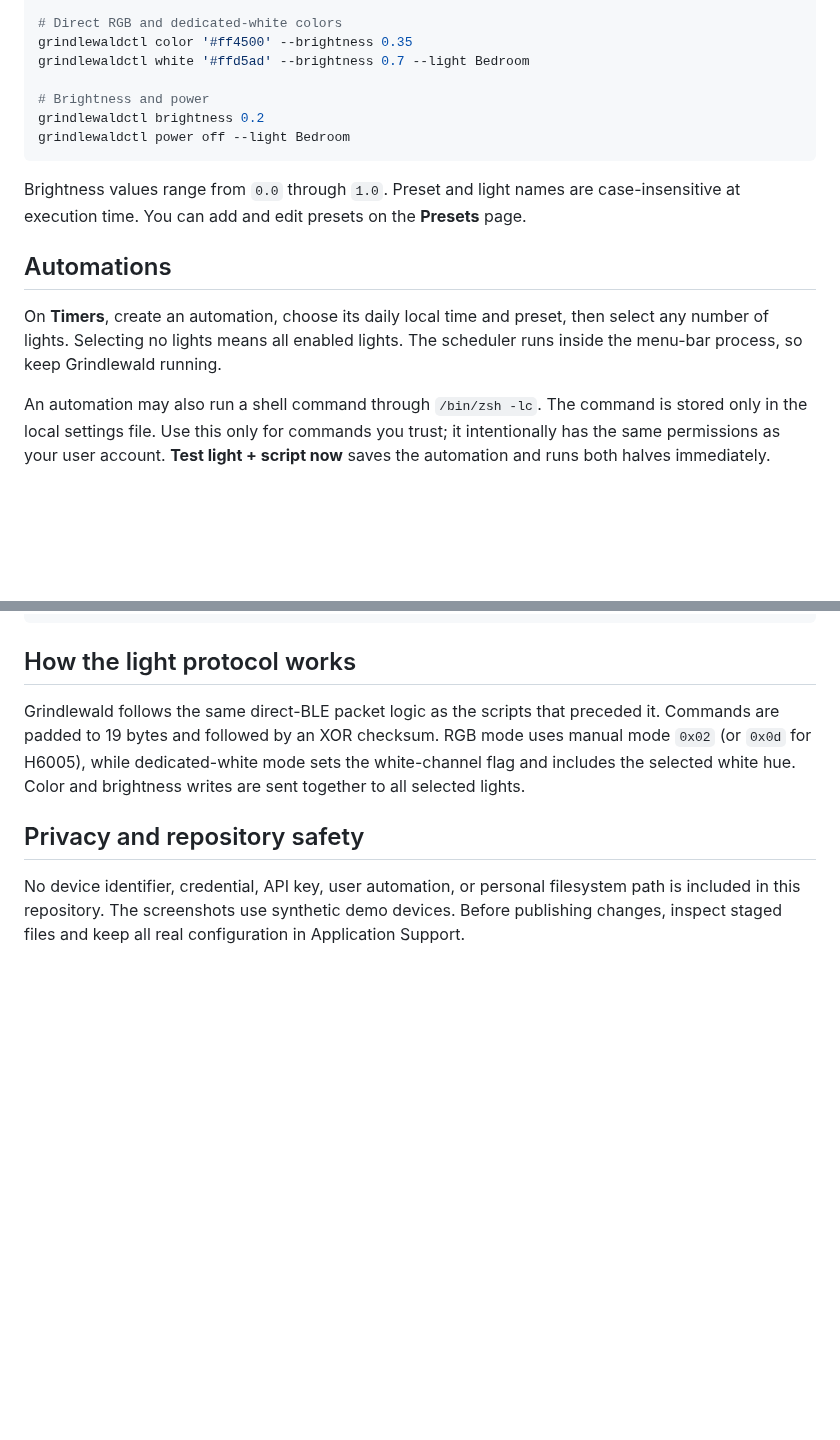
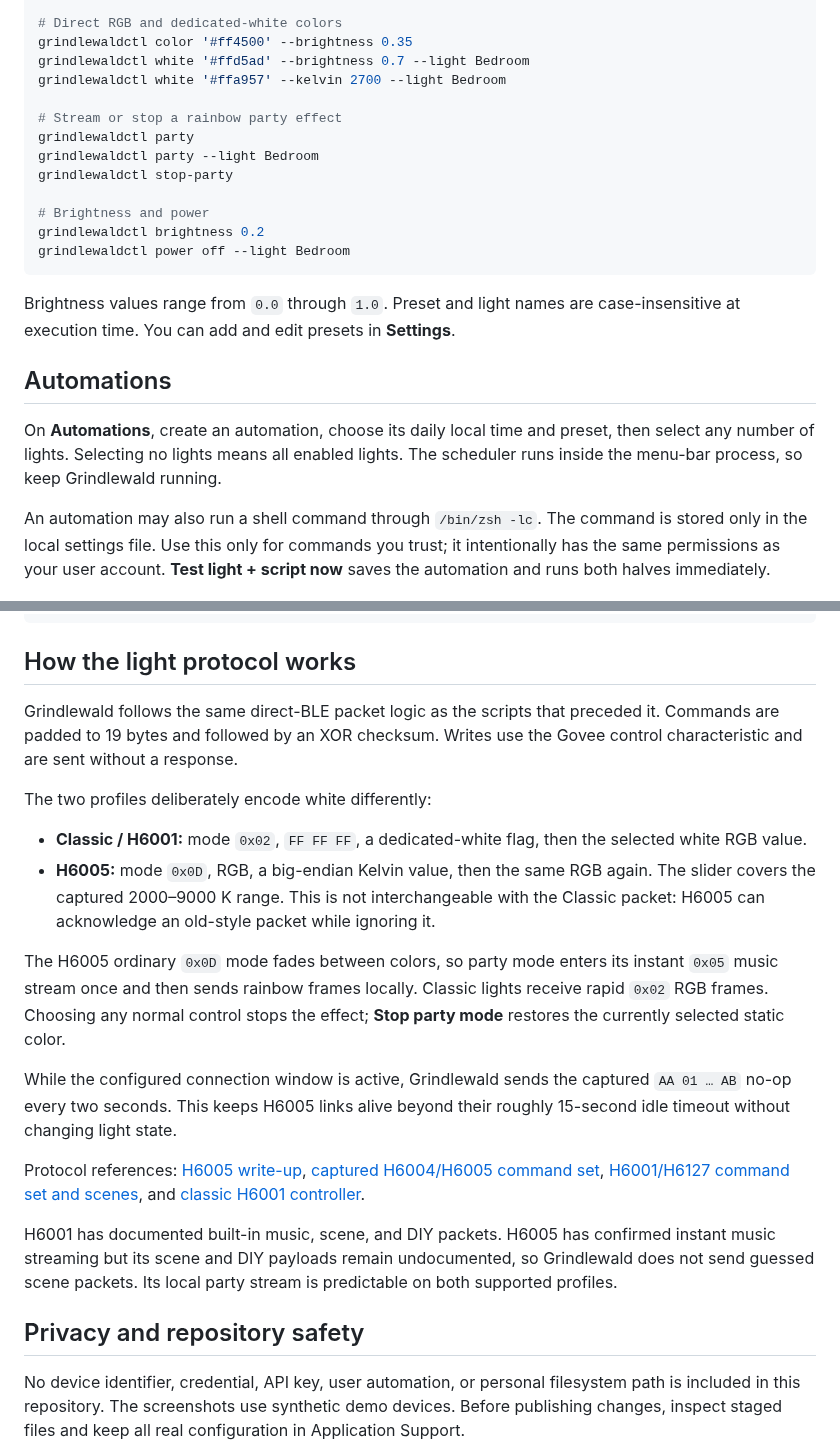
Before and after one commit to jonahclarsen/Grindlewald, a Markdown page: README.md, 2 parts joined by grey strips. Drawn GitHub-style; blank space fills up the shorter version.

````diff
--- a/README.md
+++ b/README.md
@@ -61,17 +64,23 @@ grindlewaldctl preset nighttime --light "Studio lamp"
 # Direct RGB and dedicated-white colors
 grindlewaldctl color '#ff4500' --brightness 0.35
 grindlewaldctl white '#ffd5ad' --brightness 0.7 --light Bedroom
+grindlewaldctl white '#ffa957' --kelvin 2700 --light Bedroom
+
+# Stream or stop a rainbow party effect
+grindlewaldctl party
+grindlewaldctl party --light Bedroom
+grindlewaldctl stop-party
 
 # Brightness and power
 grindlewaldctl brightness 0.2
 grindlewaldctl power off --light Bedroom
 ```
 
-Brightness values range from `0.0` through `1.0`. Preset and light names are case-insensitive at execution time. You can add and edit presets on the **Presets** page.
+Brightness values range from `0.0` through `1.0`. Preset and light names are case-insensitive at execution time. You can add and edit presets in **Settings**.
 
 ## Automations
 
-On **Timers**, create an automation, choose its daily local time and preset, then select any number of lights. Selecting no lights means all enabled lights. The scheduler runs inside the menu-bar process, so keep Grindlewald running.
+On **Automations**, create an automation, choose its daily local time and preset, then select any number of lights. Selecting no lights means all enabled lights. The scheduler runs inside the menu-bar process, so keep Grindlewald running.
 
 An automation may also run a shell command through `/bin/zsh -lc`. The command is stored only in the local settings file. Use this only for commands you trust; it intentionally has the same permissions as your user account. **Test light + script now** saves the automation and runs both halves immediately.
 
@@ -95,7 +104,20 @@ Remove it with:
 
 ## How the light protocol works
 
-Grindlewald follows the same direct-BLE packet logic as the scripts that preceded it. Commands are padded to 19 bytes and followed by an XOR checksum. RGB mode uses manual mode `0x02` (or `0x0d` for H6005), while dedicated-white mode sets the white-channel flag and includes the selected white hue. Color and brightness writes are sent together to all selected lights.
+Grindlewald follows the same direct-BLE packet logic as the scripts that preceded it. Commands are padded to 19 bytes and followed by an XOR checksum. Writes use the Govee control characteristic and are sent without a response.
+
+The two profiles deliberately encode white differently:
+
+- **Classic / H6001:** mode `0x02`, `FF FF FF`, a dedicated-white flag, then the selected white RGB value.
+- **H6005:** mode `0x0D`, RGB, a big-endian Kelvin value, then the same RGB again. The slider covers the captured 2000–9000 K range. This is not interchangeable with the Classic packet: H6005 can acknowledge an old-style packet while ignoring it.
+
+The H6005 ordinary `0x0D` mode fades between colors, so party mode enters its instant `0x05` music stream once and then sends rainbow frames locally. Classic lights receive rapid `0x02` RGB frames. Choosing any normal control stops the effect; **Stop party mode** restores the currently selected static color.
+
+While the configured connection window is active, Grindlewald sends the captured `AA 01 … AB` no-op every two seconds. This keeps H6005 links alive beyond their roughly 15-second idle timeout without changing light state.
+
+Protocol references: [H6005 write-up](https://github.com/egold555/Govee-Reverse-Engineering/blob/master/Products/H6005.md), [captured H6004/H6005 command set](https://github.com/egold555/Govee-Reverse-Engineering/blob/master/Products/H6004.md), [H6001/H6127 command set and scenes](https://github.com/egold555/Govee-Reverse-Engineering/blob/master/Products/H6127.md), and [classic H6001 controller](https://github.com/chvolkmann/govee_btled).
+
+H6001 has documented built-in music, scene, and DIY packets. H6005 has confirmed instant music streaming but its scene and DIY payloads remain undocumented, so Grindlewald does not send guessed scene packets. Its local party stream is predictable on both supported profiles.
 
 ## Privacy and repository safety
 
````
Also changed, not shown: other parts of README.md (+6 -3 lines), docs/screenshots/automations.png, docs/screenshots/controller.png, docs/screenshots/settings.png, 9 other files.
